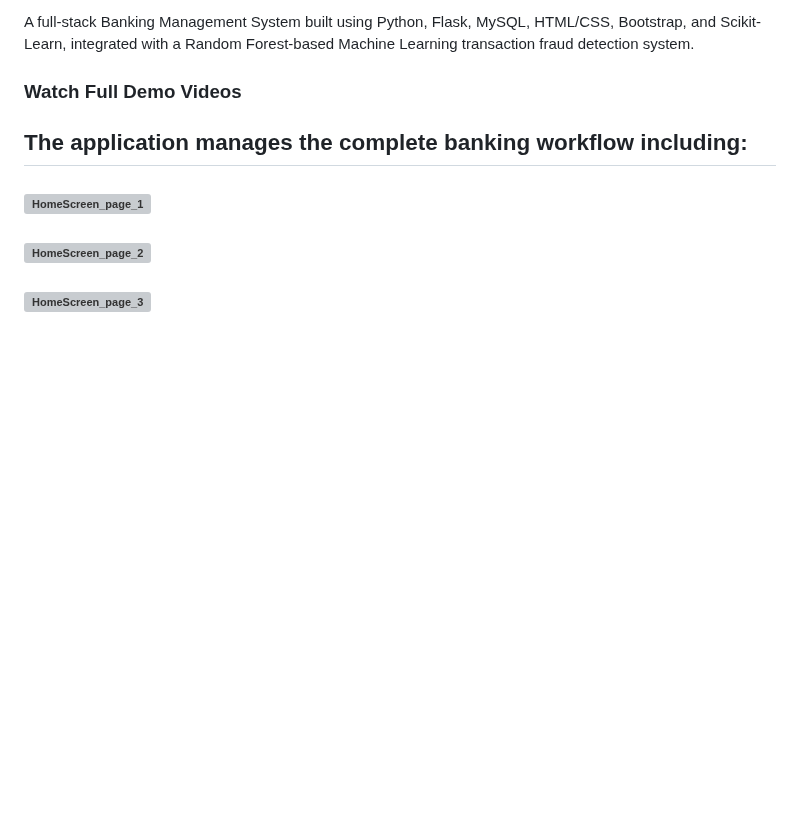
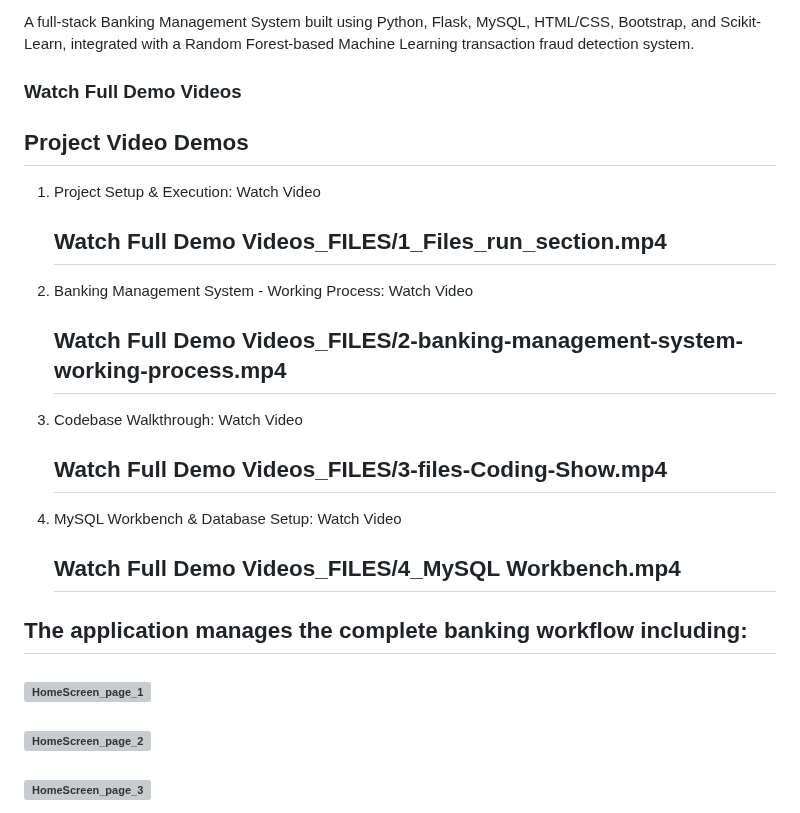
Before and after one commit to Hathi-ram/Banking-Management-System-ML-Fraud-Detection, a Markdown page: README.md, the part around the change. Rendered like a GitHub page; blank space fills up the shorter version; grey boxes are pictures that could not be loaded.

```diff
--- a/README.md
+++ b/README.md
@@ -3,7 +3,18 @@
 A full-stack Banking Management System built using Python, Flask, MySQL, HTML/CSS, Bootstrap, and Scikit-Learn, integrated with a Random Forest-based Machine Learning transaction fraud detection system.
 
 ###  Watch Full Demo Videos
+## Project Video Demos
+1. Project Setup & Execution: Watch Video
+   ## Watch Full Demo Videos_FILES/1_Files_run_section.mp4
 
+3. Banking Management System - Working Process: Watch Video
+   ## Watch Full Demo Videos_FILES/2-banking-management-system-working-process.mp4
+
+5. Codebase Walkthrough: Watch Video
+   ## Watch Full Demo Videos_FILES/3-files-Coding-Show.mp4
+
+7. MySQL Workbench & Database Setup: Watch Video
+   ## Watch Full Demo Videos_FILES/4_MySQL Workbench.mp4
 
 ## The application manages the complete banking workflow including:
 
```
